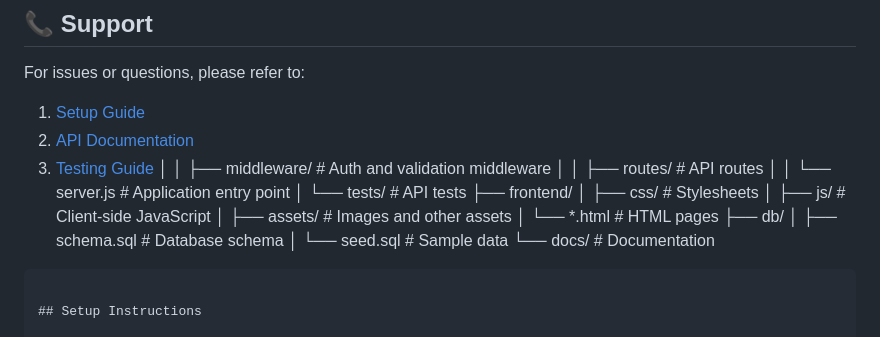
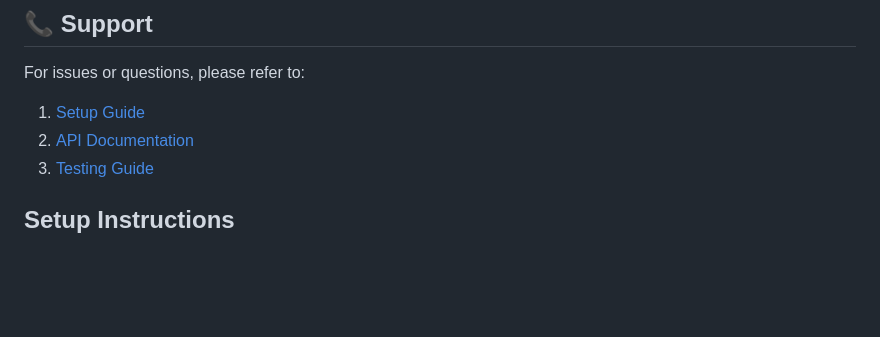
Before and after one commit to abdallahsaber065/web-project, a Markdown page: README.md, the part around the change. GitHub-like rendering; blank space fills up the shorter version.

Commit message:
chore: Remove outdated directory structure from README.md

````diff
--- a/README.md
+++ b/README.md
@@ -351,21 +351,6 @@ For issues or questions, please refer to:
 1. [Setup Guide](docs/setup.md)
 2. [API Documentation](docs/api.md)
 3. [Testing Guide](docs/tests.md)
-│   │   ├── middleware/     # Auth and validation middleware
-│   │   ├── routes/         # API routes
-│   │   └── server.js       # Application entry point
-│   └── tests/              # API tests
-├── frontend/
-│   ├── css/                # Stylesheets
-│   ├── js/                 # Client-side JavaScript
-│   ├── assets/             # Images and other assets
-│   └── *.html              # HTML pages
-├── db/
-│   ├── schema.sql          # Database schema
-│   └── seed.sql            # Sample data
-└── docs/                   # Documentation
-
-```
 
 ## Setup Instructions
 
````
